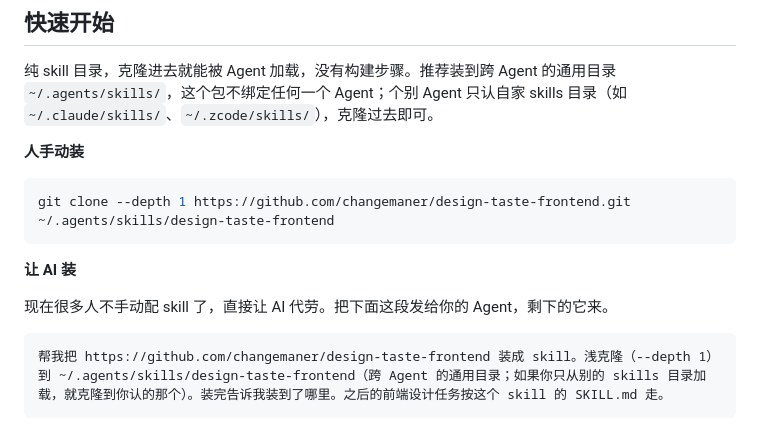
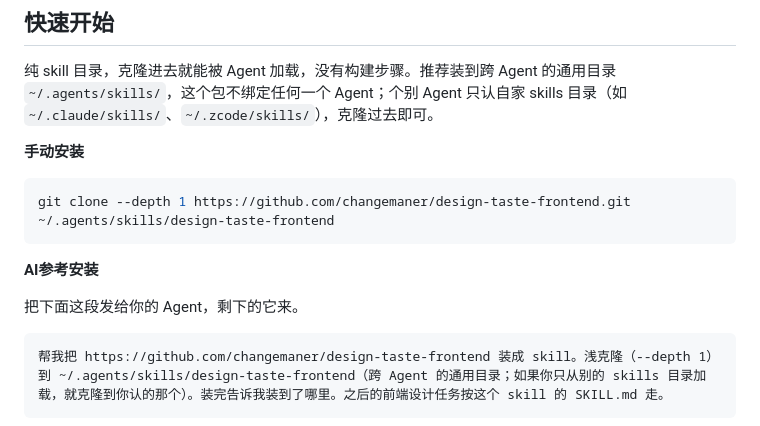
Before and after one commit to changemaner/design-taste-frontend, a Markdown page: README.md, the part around the change. Rendered like a GitHub page.

Commit message:
Update README.md
手动修改不适表达

````diff
--- a/README.md
+++ b/README.md
@@ -8,15 +8,15 @@ AI 生成的页面一眼假，多半败在值层，颜色、字号、间距是
 
 纯 skill 目录，克隆进去就能被 Agent 加载，没有构建步骤。推荐装到跨 Agent 的通用目录 `~/.agents/skills/`，这个包不绑定任何一个 Agent；个别 Agent 只认自家 skills 目录（如 `~/.claude/skills/`、`~/.zcode/skills/`），克隆过去即可。
 
-**人手动装**
+**手动安装**
 
 ```bash
 git clone --depth 1 https://github.com/changemaner/design-taste-frontend.git ~/.agents/skills/design-taste-frontend
 ```
 
-**让 AI 装**
+**AI参考安装**
 
-现在很多人不手动配 skill 了，直接让 AI 代劳。把下面这段发给你的 Agent，剩下的它来。
+把下面这段发给你的 Agent，剩下的它来。
 
 ```text
 帮我把 https://github.com/changemaner/design-taste-frontend 装成 skill。浅克隆（--depth 1）到 ~/.agents/skills/design-taste-frontend（跨 Agent 的通用目录；如果你只从别的 skills 目录加载，就克隆到你认的那个）。装完告诉我装到了哪里。之后的前端设计任务按这个 skill 的 SKILL.md 走。
````
